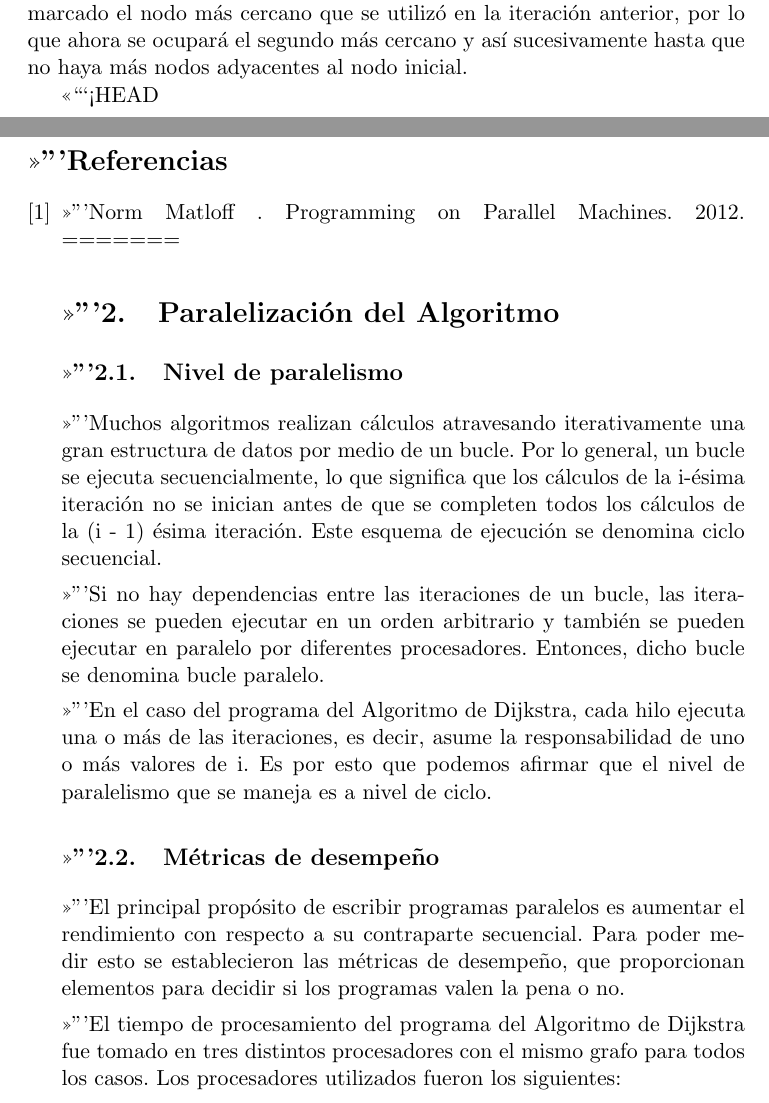
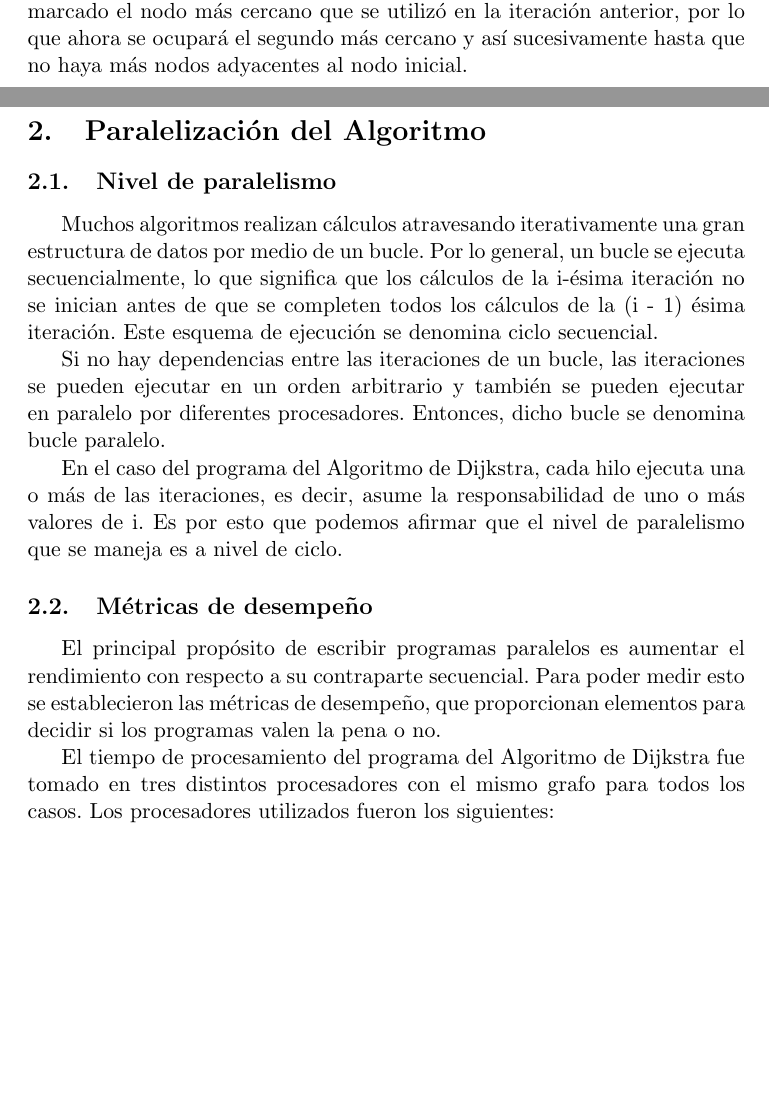
Before and after one commit to diegodog2312/Proyecto3, a LaTeX document (Documento/Investigacion.tex): two parts of pages 2 and 5 of 13, joined at a grey line, cut so that both start at the same text, the shorter picture padded with empty space. Compiled offline with pdfLaTeX.

Commit message:
A ver esto debería revertir el desastre

```diff
--- a/Documento/Investigacion.tex
+++ b/Documento/Investigacion.tex
@@ -68,10 +68,6 @@ En la siguiente iteración se repite el proceso, solo que esta vez ya estará ma
 \caption{El algoritmo finaliza una vez que se visitó el más lejano.}
 \end{figure}
 
-<<<<<<< HEAD
-\begin{thebibliography}{0}
-	\bibitem{Matloff2012} Norm Matloff . Programming on Parallel Machines. 2012.
-=======
 \section{Paralelización del Algoritmo}
 \subsection{Nivel de paralelismo}
 Muchos algoritmos realizan cálculos atravesando iterativamente una gran estructura de datos por medio de un bucle. Por lo general, un bucle se ejecuta secuencialmente, lo que significa que los cálculos de la i-ésima iteración no se inician antes de que se completen todos los cálculos de la (i - 1) ésima iteración. Este esquema de ejecución se denomina ciclo secuencial.
```
Also changed, not shown: Documento/Investigacion.pdf, Documento/Investigacion.tex (2 more changed lines), 3 other files.
